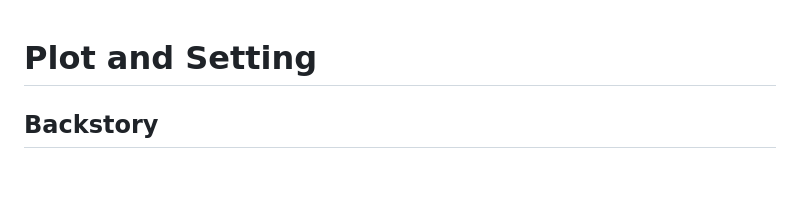
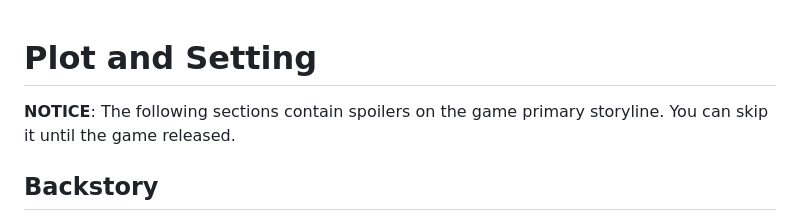
Before and after one commit to Eliah-Lakhin/lufo-website, a Markdown page: src/articles/plot.md, the part around the change. Rendered like a GitHub page; blank space fills up the shorter version.

```diff
--- a/src/articles/plot.md
+++ b/src/articles/plot.md
@@ -1,4 +1,6 @@
 # Plot and Setting
+
+__NOTICE__: The following sections contain spoilers on the game primary storyline. You can skip it until the game released.
 
 ## Backstory
 
```
Also changed, not shown: src/articles/introduction.md (+1 -1 lines), src/articles/motivation.md (added, +32 -0 lines), docs/42ed579398369dfe7076b61b066d242d.png (added), docs/893f5c1830caeebc96cf02faa366cda5.jpg (added), docs/d05239748e70506325361a66a0f5e8fb.jpg (added), src/images/fallout-4.jpg (added), src/images/simcity.jpg (added), src/images/vault-city.png (added), 9 other files.
